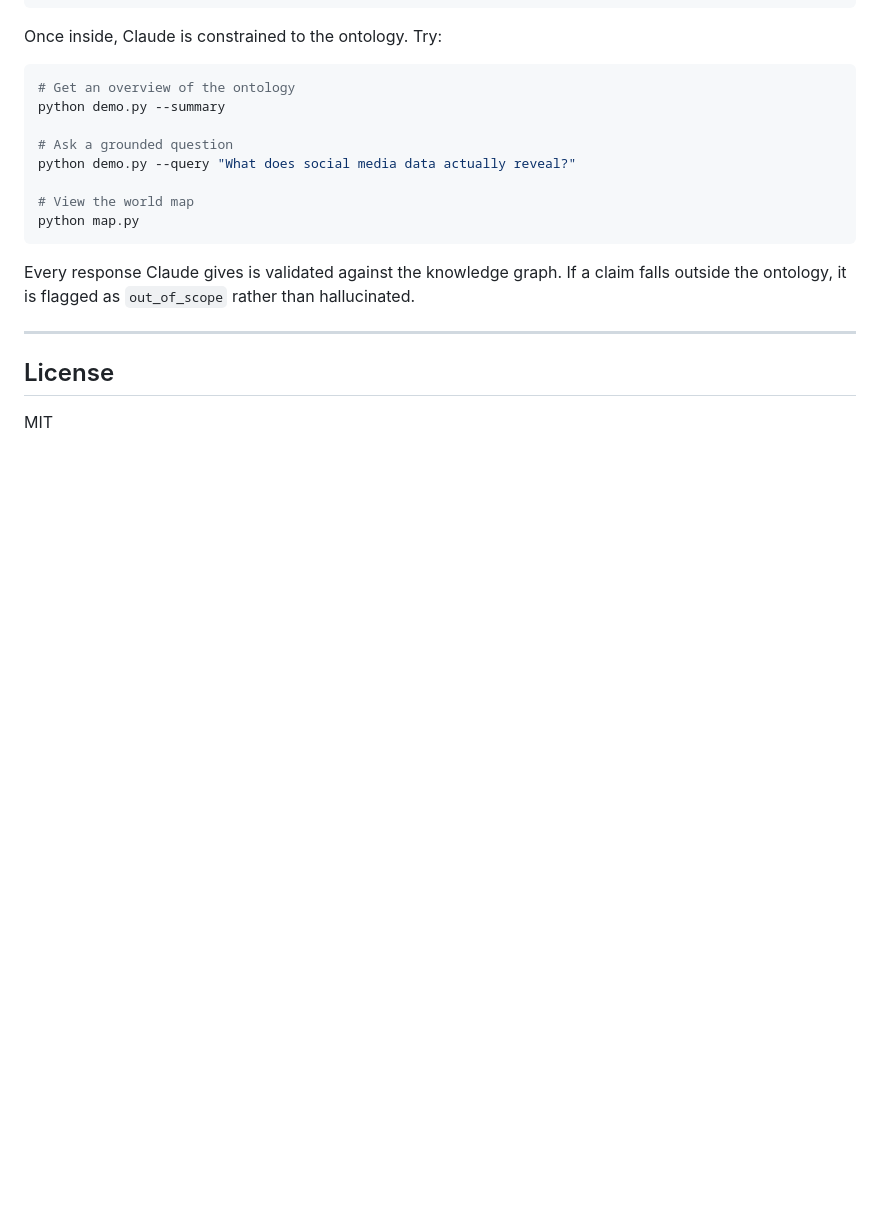
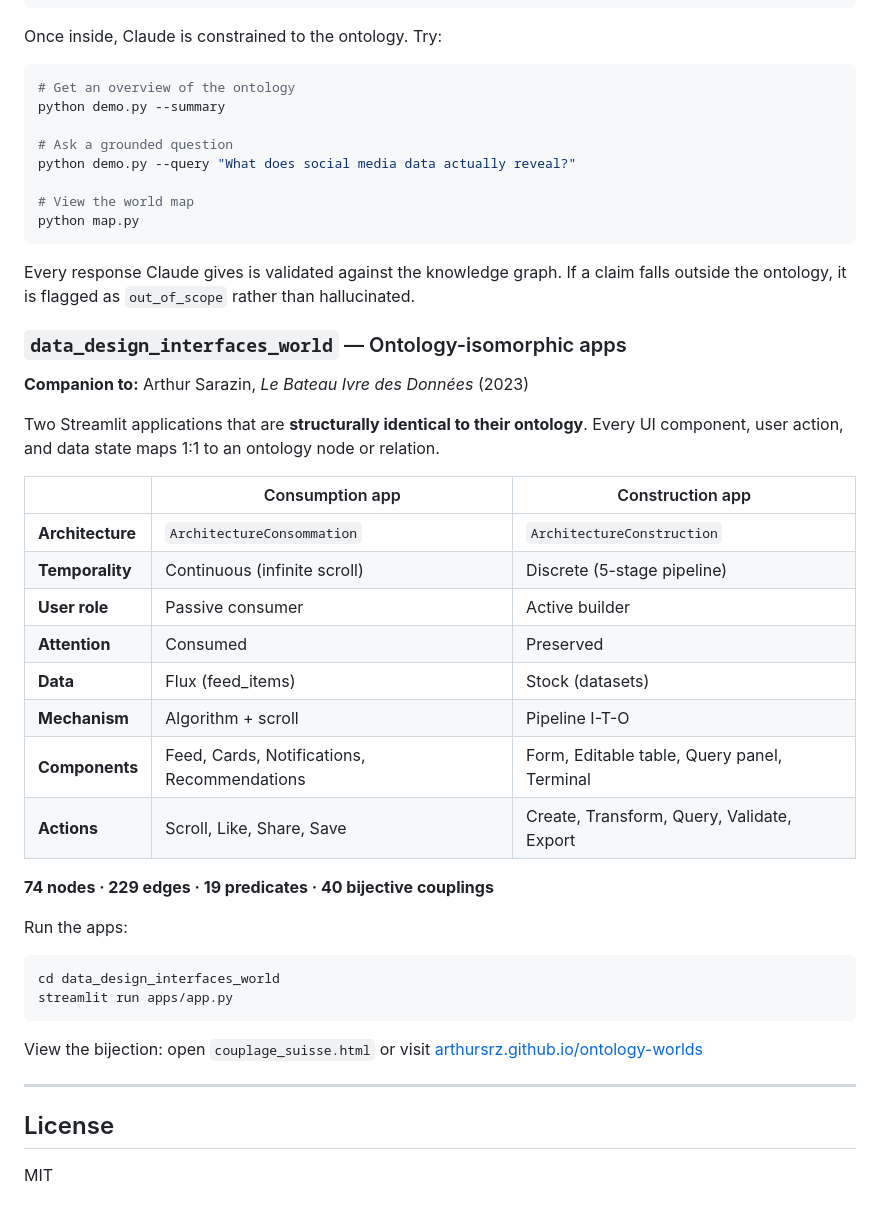
Before and after one commit to ArthurSrz/ontology-worlds, a Markdown page: README.md, the part around the change. Rendered like a GitHub page; blank space fills up the shorter version.

Commit message:
Add data_design_interfaces_world description to subscribers README
Co-Authored-By: Claude Opus 4.6 (1M context) <noreply@anthropic.com>

````diff
--- a/README.md
+++ b/README.md
@@ -281,6 +281,33 @@ python map.py
 
 Every response Claude gives is validated against the knowledge graph. If a claim falls outside the ontology, it is flagged as `out_of_scope` rather than hallucinated.
 
+### `data_design_interfaces_world` — Ontology-isomorphic apps
+
+**Companion to:** Arthur Sarazin, *Le Bateau Ivre des Données* (2023)
+
+Two Streamlit applications that are **structurally identical to their ontology**. Every UI component, user action, and data state maps 1:1 to an ontology node or relation.
+
+| | Consumption app | Construction app |
+|---|---|---|
+| **Architecture** | `ArchitectureConsommation` | `ArchitectureConstruction` |
+| **Temporality** | Continuous (infinite scroll) | Discrete (5-stage pipeline) |
+| **User role** | Passive consumer | Active builder |
+| **Attention** | Consumed | Preserved |
+| **Data** | Flux (feed_items) | Stock (datasets) |
+| **Mechanism** | Algorithm + scroll | Pipeline I-T-O |
+| **Components** | Feed, Cards, Notifications, Recommendations | Form, Editable table, Query panel, Terminal |
+| **Actions** | Scroll, Like, Share, Save | Create, Transform, Query, Validate, Export |
+
+**74 nodes · 229 edges · 19 predicates · 40 bijective couplings**
+
+Run the apps:
+```bash
+cd data_design_interfaces_world
+streamlit run apps/app.py
+```
+
+View the bijection: open `couplage_suisse.html` or visit [arthursrz.github.io/ontology-worlds](https://arthursrz.github.io/ontology-worlds/)
+
 ---
 
 ## License
````
